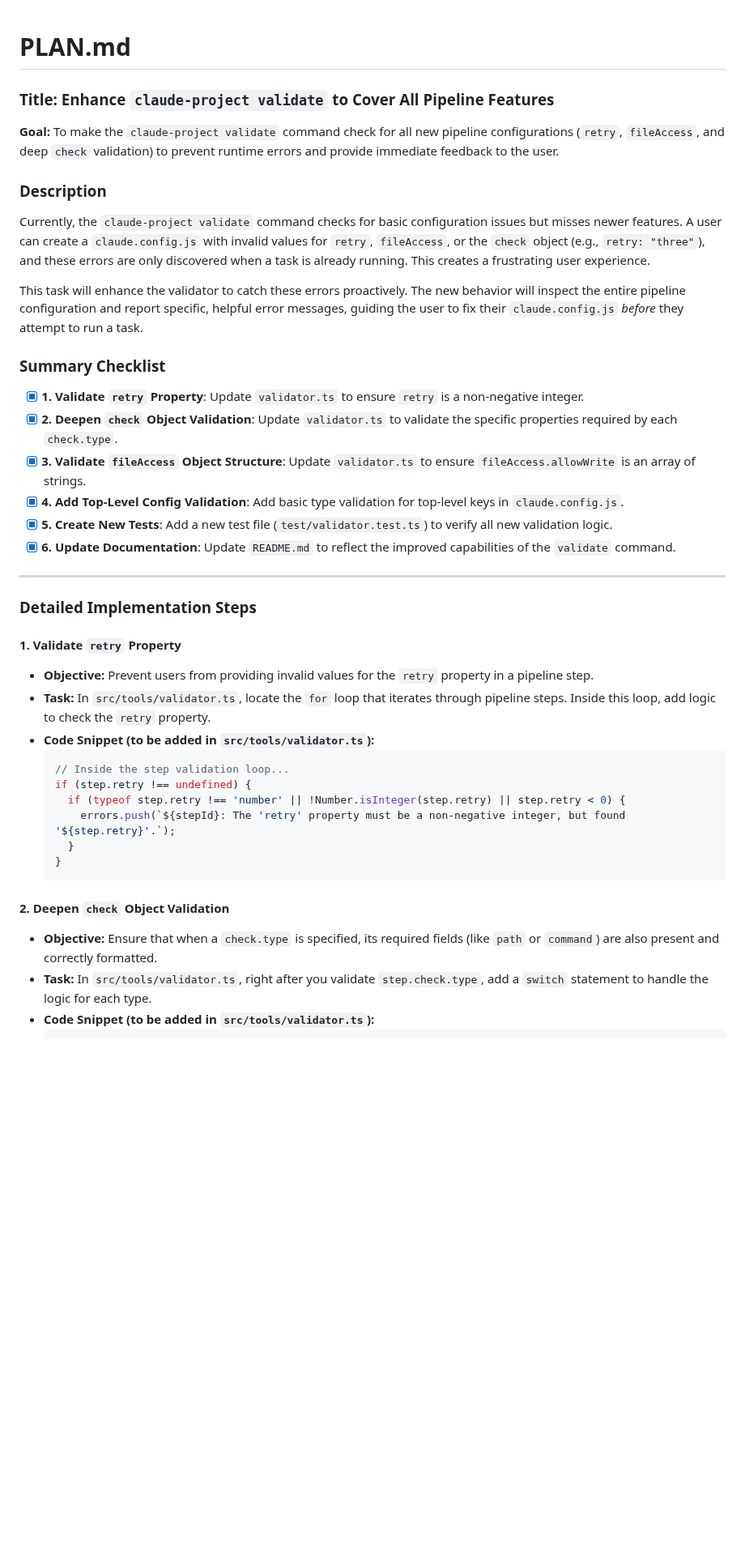
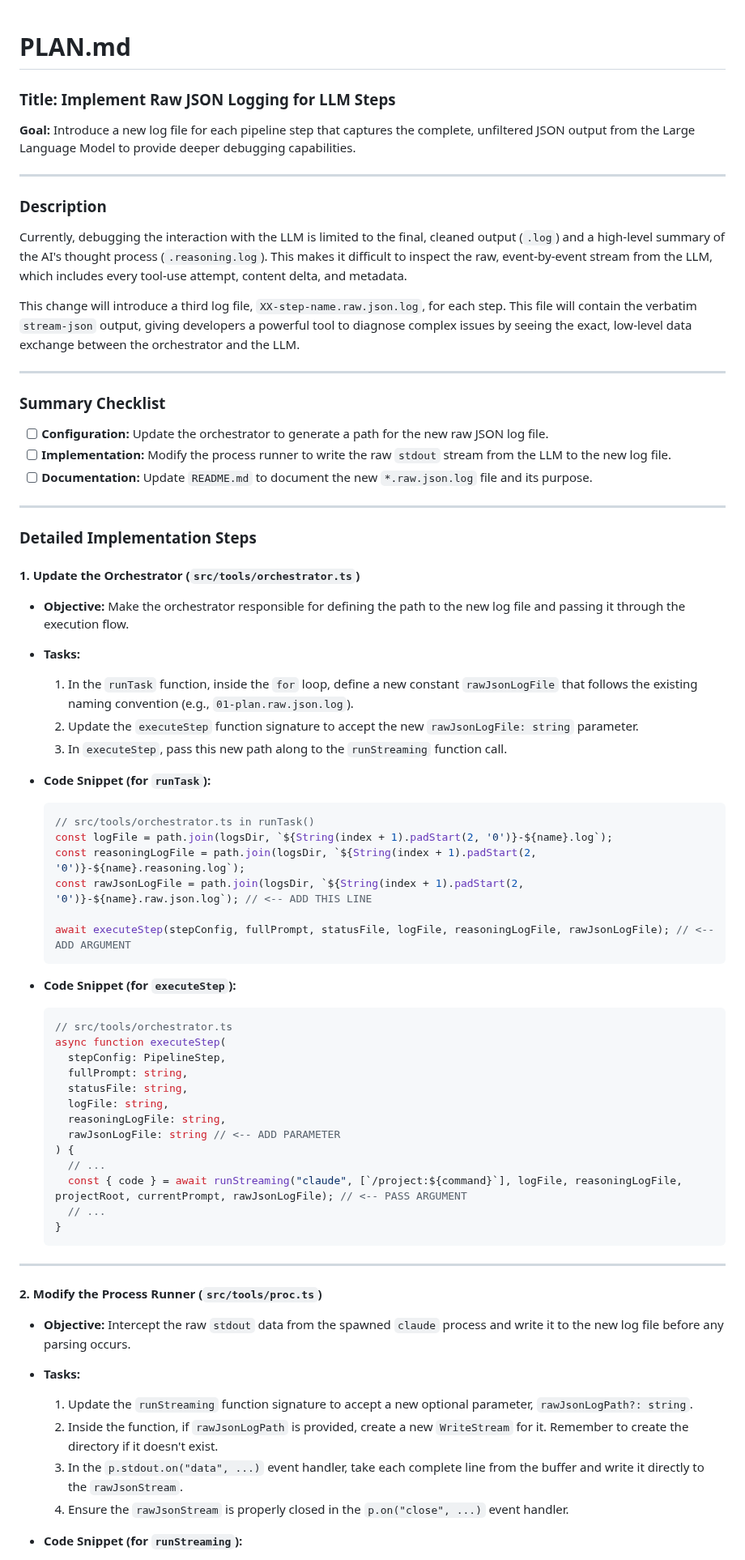
Before and after one commit to ClaireGSB/cat-herder, a Markdown page: PLAN.md, the part around one of its changes. Shown at 81% size. Rendered like a GitHub page; blank space fills up the shorter version.

````diff
--- a/PLAN.md
+++ b/PLAN.md
@@ -1,46 +1,76 @@
-
 # PLAN.md
 
-### **Title: Enhance `claude-project validate` to Cover All Pipeline Features**
+### **Title: Implement Raw JSON Logging for LLM Steps**
 
-**Goal:** To make the `claude-project validate` command check for all new pipeline configurations (`retry`, `fileAccess`, and deep `check` validation) to prevent runtime errors and provide immediate feedback to the user.
+**Goal:** Introduce a new log file for each pipeline step that captures the complete, unfiltered JSON output from the Large Language Model to provide deeper debugging capabilities.
+
+---
 
 ### **Description**
 
-Currently, the `claude-project validate` command checks for basic configuration issues but misses newer features. A user can create a `claude.config.js` with invalid values for `retry`, `fileAccess`, or the `check` object (e.g., `retry: "three"`), and these errors are only discovered when a task is already running. This creates a frustrating user experience.
+Currently, debugging the interaction with the LLM is limited to the final, cleaned output (`.log`) and a high-level summary of the AI's thought process (`.reasoning.log`). This makes it difficult to inspect the raw, event-by-event stream from the LLM, which includes every tool-use attempt, content delta, and metadata.
 
-This task will enhance the validator to catch these errors proactively. The new behavior will inspect the entire pipeline configuration and report specific, helpful error messages, guiding the user to fix their `claude.config.js` *before* they attempt to run a task.
+This change will introduce a third log file, `XX-step-name.raw.json.log`, for each step. This file will contain the verbatim `stream-json` output, giving developers a powerful tool to diagnose complex issues by seeing the exact, low-level data exchange between the orchestrator and the LLM.
+
+---
 
 ### **Summary Checklist**
 
--   [x] **1. Validate `retry` Property**: Update `validator.ts` to ensure `retry` is a non-negative integer.
--   [x] **2. Deepen `check` Object Validation**: Update `validator.ts` to validate the specific properties required by each `check.type`.
--   [x] **3. Validate `fileAccess` Object Structure**: Update `validator.ts` to ensure `fileAccess.allowWrite` is an array of strings.
--   [x] **4. Add Top-Level Config Validation**: Add basic type validation for top-level keys in `claude.config.js`.
--   [x] **5. Create New Tests**: Add a new test file (`test/validator.test.ts`) to verify all new validation logic.
--   [x] **6. Update Documentation**: Update `README.md` to reflect the improved capabilities of the `validate` command.
+-   [ ] **Configuration:** Update the orchestrator to generate a path for the new raw JSON log file.
+-   [ ] **Implementation:** Modify the process runner to write the raw `stdout` stream from the LLM to the new log file.
+-   [ ] **Documentation:** Update `README.md` to document the new `*.raw.json.log` file and its purpose.
 
 ---
 
 ### **Detailed Implementation Steps**
 
-#### **1. Validate `retry` Property**
+#### **1. Update the Orchestrator (`src/tools/orchestrator.ts`)**
 
-*   **Objective:** Prevent users from providing invalid values for the `retry` property in a pipeline step.
-*   **Task:** In `src/tools/validator.ts`, locate the `for` loop that iterates through pipeline steps. Inside this loop, add logic to check the `retry` property.
-*   **Code Snippet (to be added in `src/tools/validator.ts`):**
+*   **Objective:** Make the orchestrator responsible for defining the path to the new log file and passing it through the execution flow.
+*   **Tasks:**
+    1.  In the `runTask` function, inside the `for` loop, define a new constant `rawJsonLogFile` that follows the existing naming convention (e.g., `01-plan.raw.json.log`).
+    2.  Update the `executeStep` function signature to accept the new `rawJsonLogFile: string` parameter.
+    3.  In `executeStep`, pass this new path along to the `runStreaming` function call.
+
+*   **Code Snippet (for `runTask`):**
+
     ```typescript
-    // Inside the step validation loop...
-    if (step.retry !== undefined) {
-      if (typeof step.retry !== 'number' || !Number.isInteger(step.retry) || step.retry < 0) {
-        errors.push(`${stepId}: The 'retry' property must be a non-negative integer, but found '${step.retry}'.`);
-      }
+    // src/tools/orchestrator.ts in runTask()
+    const logFile = path.join(logsDir, `${String(index + 1).padStart(2, '0')}-${name}.log`);
+    const reasoningLogFile = path.join(logsDir, `${String(index + 1).padStart(2, '0')}-${name}.reasoning.log`);
+    const rawJsonLogFile = path.join(logsDir, `${String(index + 1).padStart(2, '0')}-${name}.raw.json.log`); // <-- ADD THIS LINE
+
+    await executeStep(stepConfig, fullPrompt, statusFile, logFile, reasoningLogFile, rawJsonLogFile); // <-- ADD ARGUMENT
+    ```
+
+*   **Code Snippet (for `executeStep`):**
+    ```typescript
+    // src/tools/orchestrator.ts
+    async function executeStep(
+      stepConfig: PipelineStep,
+      fullPrompt: string,
+      statusFile: string,
+      logFile: string,
+      reasoningLogFile: string,
+      rawJsonLogFile: string // <-- ADD PARAMETER
+    ) {
+      // ...
+      const { code } = await runStreaming("claude", [`/project:${command}`], logFile, reasoningLogFile, projectRoot, currentPrompt, rawJsonLogFile); // <-- PASS ARGUMENT
+      // ...
     }
     ```
 
-#### **2. Deepen `check` Object Validation**
+---
 
-*   **Objective:** Ensure that when a `check.type` is specified, its required fields (like `path` or `command`) are also present and correctly formatted.
-*   **Task:** In `src/tools/validator.ts`, right after you validate `step.check.type`, add a `switch` statement to handle the logic for each type.
-*   **Code Snippet (to be added in `src/tools/validator.ts`):**
+#### **2. Modify the Process Runner (`src/tools/proc.ts`)**
+
+*   **Objective:** Intercept the raw `stdout` data from the spawned `claude` process and write it to the new log file before any parsing occurs.
+*   **Tasks:**
+    1.  Update the `runStreaming` function signature to accept a new optional parameter, `rawJsonLogPath?: string`.
+    2.  Inside the function, if `rawJsonLogPath` is provided, create a new `WriteStream` for it. Remember to create the directory if it doesn't exist.
+    3.  In the `p.stdout.on("data", ...)` event handler, take each complete line from the buffer and write it directly to the `rawJsonStream`.
+    4.  Ensure the `rawJsonStream` is properly closed in the `p.on("close", ...)` event handler.
+
+*   **Code Snippet (for `runStreaming`):**
+
     ```typescript
````
Also changed, not shown: other parts of PLAN.md (+80 -82 lines).
